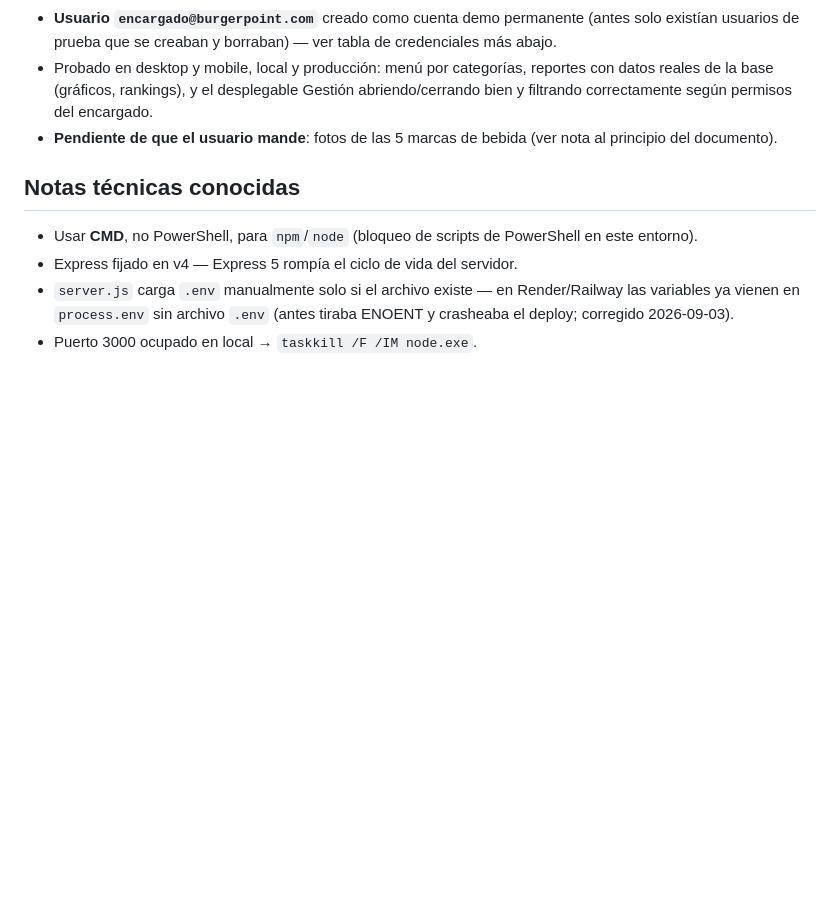
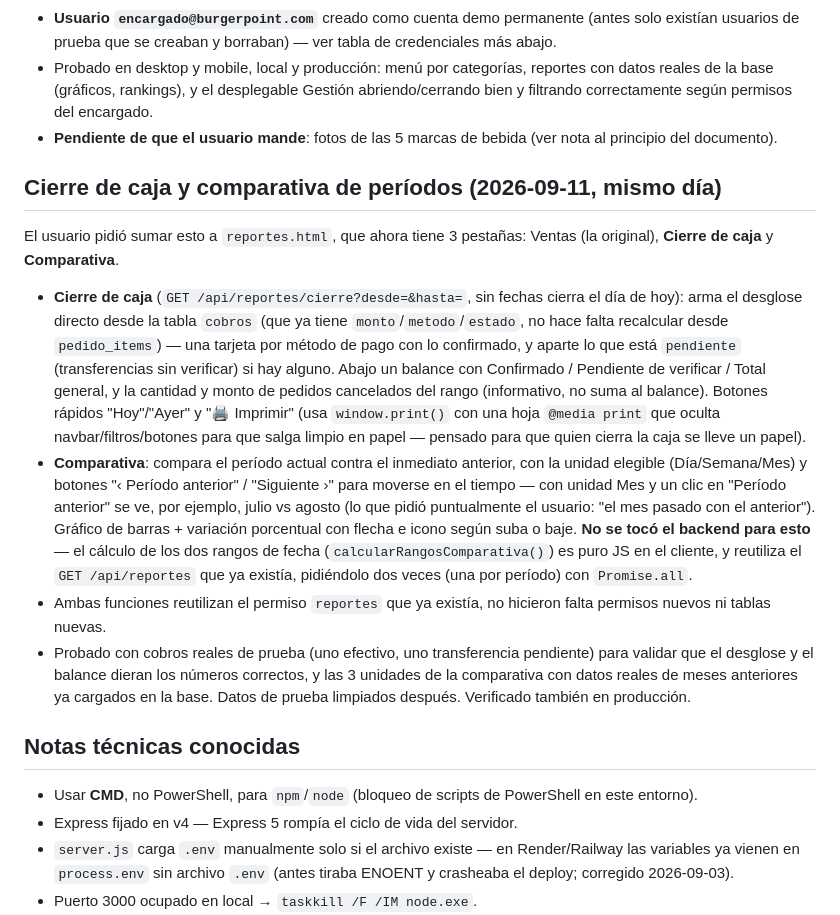
Before and after one commit to 7G-Kuma/burger-point, a Markdown page: CLAUDE.md, the part around the change. GitHub-like rendering; blank space fills up the shorter version.

Commit message:
Documentar cierre de caja y comparativa de periodos en CLAUDE.md
Co-Authored-By: Claude Sonnet 5 <noreply@anthropic.com>

```diff
--- a/CLAUDE.md
+++ b/CLAUDE.md
@@ -203,6 +203,15 @@ Con esto se completó la ronda de 5 mejoras que el usuario pidió el 2026-09-10.
 - Probado en desktop y mobile, local y producción: menú por categorías, reportes con datos reales de la base (gráficos, rankings), y el desplegable Gestión abriendo/cerrando bien y filtrando correctamente según permisos del encargado.
 - **Pendiente de que el usuario mande**: fotos de las 5 marcas de bebida (ver nota al principio del documento).
 
+## Cierre de caja y comparativa de períodos (2026-09-11, mismo día)
+
+El usuario pidió sumar esto a `reportes.html`, que ahora tiene 3 pestañas: Ventas (la original), **Cierre de caja** y **Comparativa**.
+
+- **Cierre de caja** (`GET /api/reportes/cierre?desde=&hasta=`, sin fechas cierra el día de hoy): arma el desglose directo desde la tabla `cobros` (que ya tiene `monto`/`metodo`/`estado`, no hace falta recalcular desde `pedido_items`) — una tarjeta por método de pago con lo confirmado, y aparte lo que está `pendiente` (transferencias sin verificar) si hay alguno. Abajo un balance con Confirmado / Pendiente de verificar / Total general, y la cantidad y monto de pedidos cancelados del rango (informativo, no suma al balance). Botones rápidos "Hoy"/"Ayer" y "🖨️ Imprimir" (usa `window.print()` con una hoja `@media print` que oculta navbar/filtros/botones para que salga limpio en papel — pensado para que quien cierra la caja se lleve un papel).
+- **Comparativa**: compara el período actual contra el inmediato anterior, con la unidad elegible (Día/Semana/Mes) y botones "‹ Período anterior" / "Siguiente ›" para moverse en el tiempo — con unidad Mes y un clic en "Período anterior" se ve, por ejemplo, julio vs agosto (lo que pidió puntualmente el usuario: "el mes pasado con el anterior"). Gráfico de barras + variación porcentual con flecha e icono según suba o baje. **No se tocó el backend para esto** — el cálculo de los dos rangos de fecha (`calcularRangosComparativa()`) es puro JS en el cliente, y reutiliza el `GET /api/reportes` que ya existía, pidiéndolo dos veces (una por período) con `Promise.all`.
+- Ambas funciones reutilizan el permiso `reportes` que ya existía, no hicieron falta permisos nuevos ni tablas nuevas.
+- Probado con cobros reales de prueba (uno efectivo, uno transferencia pendiente) para validar que el desglose y el balance dieran los números correctos, y las 3 unidades de la comparativa con datos reales de meses anteriores ya cargados en la base. Datos de prueba limpiados después. Verificado también en producción.
+
 ## Notas técnicas conocidas
 
 - Usar **CMD**, no PowerShell, para `npm`/`node` (bloqueo de scripts de PowerShell en este entorno).
```
